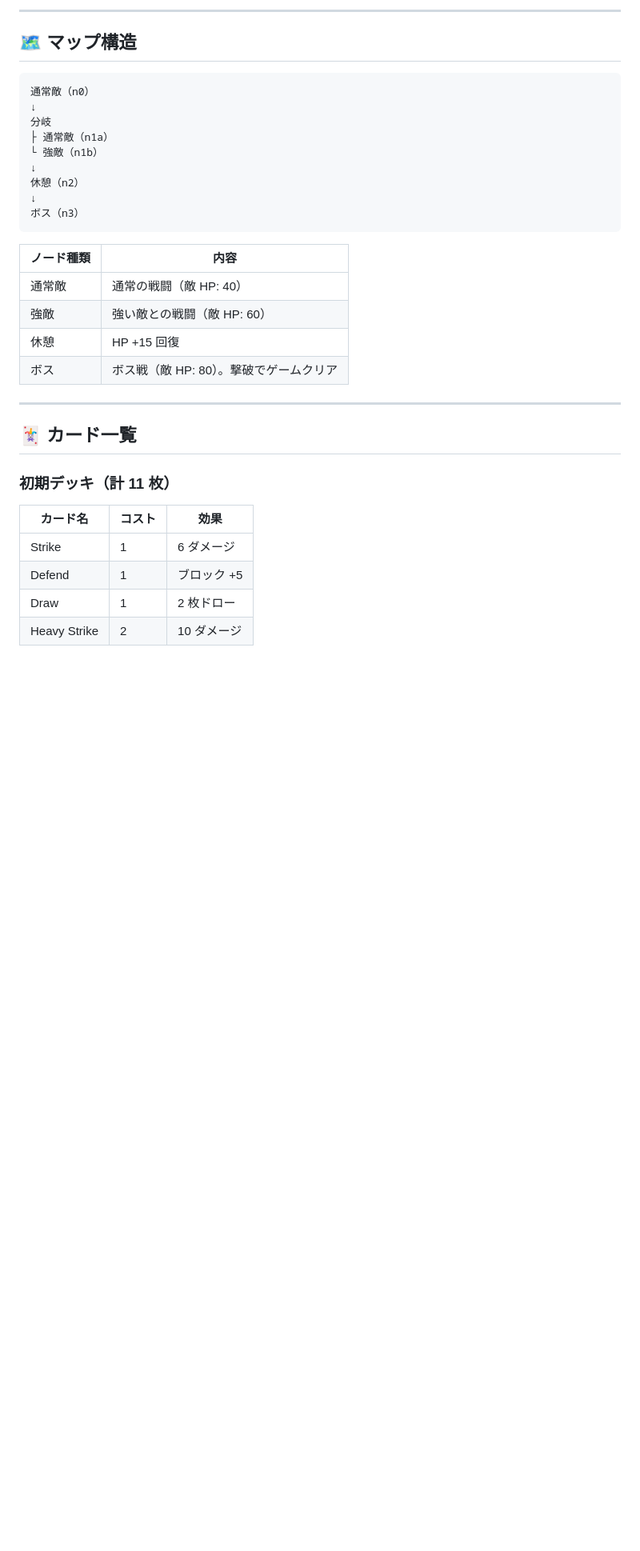
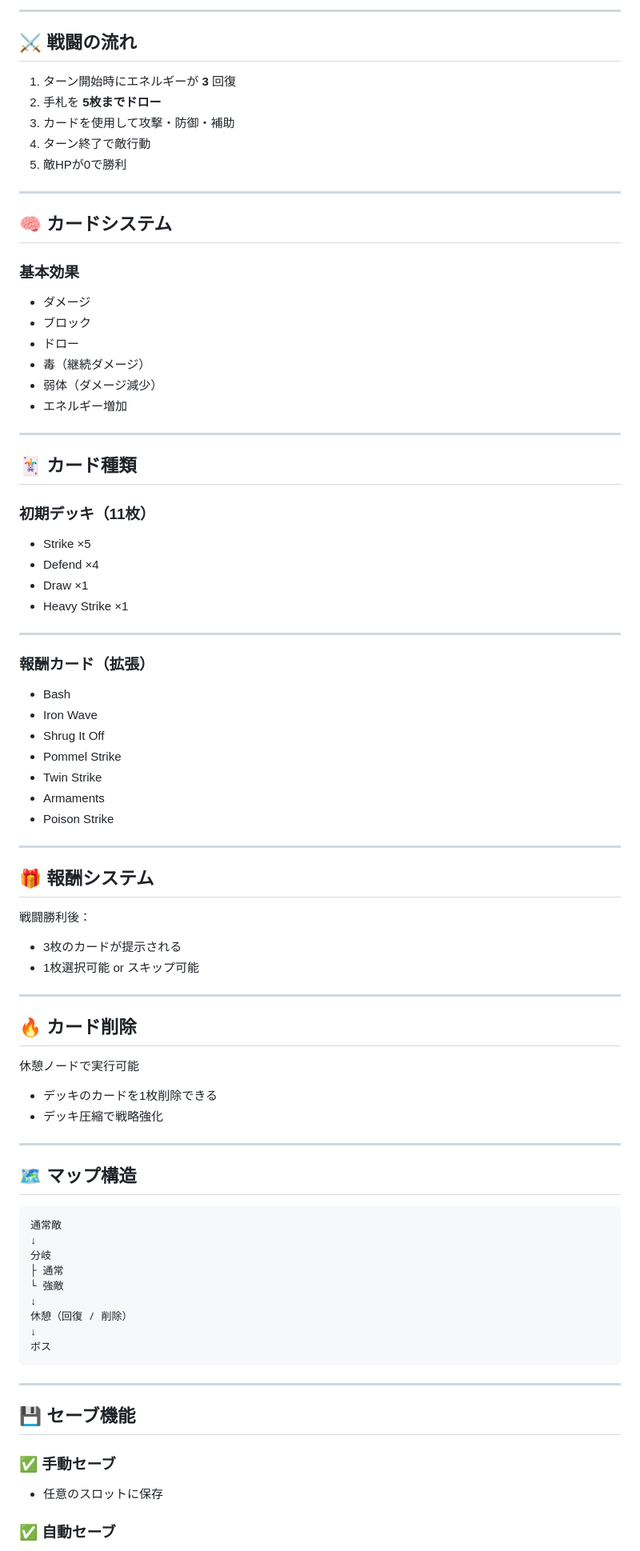
Before and after one commit to mitsuki905/advanced-card-battle, a Markdown page: README.md, the part around one of its changes. Shown at 80% size. Drawn GitHub-style; blank space fills up the shorter version.

Commit message:
README.md修正

````diff
--- a/README.md
+++ b/README.md
@@ -85,37 +96,91 @@ http://localhost:5000
 
----
+***
+
+## ⚔ 戦闘の流れ
+
+1. ターン開始時にエネルギーが **3** 回復
+2. 手札を **5枚までドロー**
+3. カードを使用して攻撃・防御・補助
+4. ターン終了で敵行動
+5. 敵HPが0で勝利
+
+***
+
+## 🧠 カードシステム
+
+### 基本効果
+
+* ダメージ
+* ブロック
+* ドロー
+* 毒（継続ダメージ）
+* 弱体（ダメージ減少）
+* エネルギー増加
+
+***
+
+## 🃏 カード種類
+
+### 初期デッキ（11枚）
+
+* Strike ×5
+* Defend ×4
+* Draw ×1
+* Heavy Strike ×1
+
+***
+
+### 報酬カード（拡張）
+
+* Bash
+* Iron Wave
+* Shrug It Off
+* Pommel Strike
+* Twin Strike
+* Armaments
+* Poison Strike
+
+***
+
+## 🎁 報酬システム
+
+戦闘勝利後：
+
+* 3枚のカードが提示される
+* 1枚選択可能 or スキップ可能
+
+***
+
+## 🔥 カード削除
+
+休憩ノードで実行可能
+
+* デッキのカードを1枚削除できる
+* デッキ圧縮で戦略強化
+
+***
 
 ## 🗺 マップ構造
 
 ```
-通常敵（n0）
+通常敵
 ↓
 分岐
-├ 通常敵（n1a）
-└ 強敵（n1b）
+├ 通常
+└ 強敵
 ↓
-休憩（n2）
+休憩（回復 / 削除）
 ↓
-ボス（n3）
+ボス
 ```
 
-| ノード種類 | 内容 |
-|-----------|------|
-| 通常敵    | 通常の戦闘（敵 HP: 40） |
-| 強敵      | 強い敵との戦闘（敵 HP: 60） |
-| 休憩      | HP +15 回復 |
-| ボス      | ボス戦（敵 HP: 80）。撃破でゲームクリア |
+***
 
----
+## 💾 セーブ機能
 
-## 🃏 カード一覧
+### ✅ 手動セーブ
 
-### 初期デッキ（計 11 枚）
+* 任意のスロットに保存
 
-| カード名 | コスト | 効果 |
-|---------|--------|------|
-| Strike | 1 | 6 ダメージ |
-| Defend | 1 | ブロック +5 |
-| Draw | 1 | 2 枚ドロー |
-| Heavy Strike | 2 | 10 ダメージ |
+### ✅ 自動セーブ
 
````
Also changed, not shown: other parts of README.md (+59 -76 lines).
